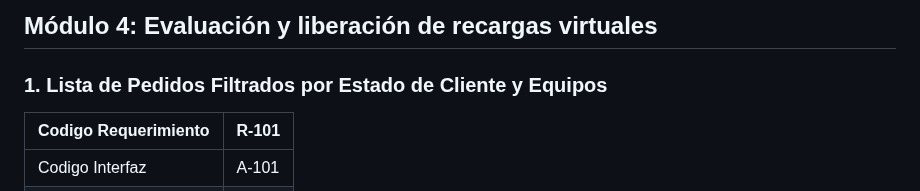
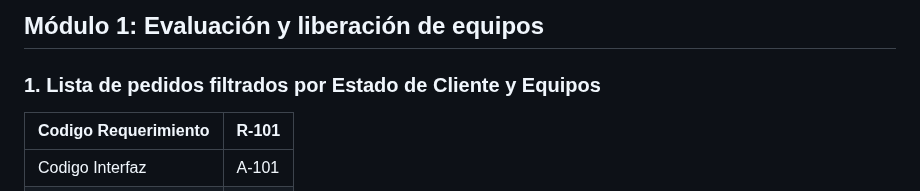
Before and after one commit to fiis-bd242/bd242-grupo6, a Markdown page: 8/8.1/8.1 Modulo 1.md, the part around the change. GitHub-like rendering.

Commit message:
Actualizacion 8.1-Modulo1

```diff
--- a/8/8.1/8.1 Modulo 1.md
+++ b/8/8.1/8.1 Modulo 1.md
@@ -1,6 +1,6 @@
-## Módulo 4: Evaluación y liberación de recargas virtuales
+## Módulo 1: Evaluación y liberación de equipos
 
-### 1. Lista de Pedidos Filtrados por Estado de Cliente y Equipos
+### 1. Lista de pedidos filtrados por Estado de Cliente y Equipos
 
 | Codigo Requerimiento  |R-101|
 |-----------------------|-------|
```
